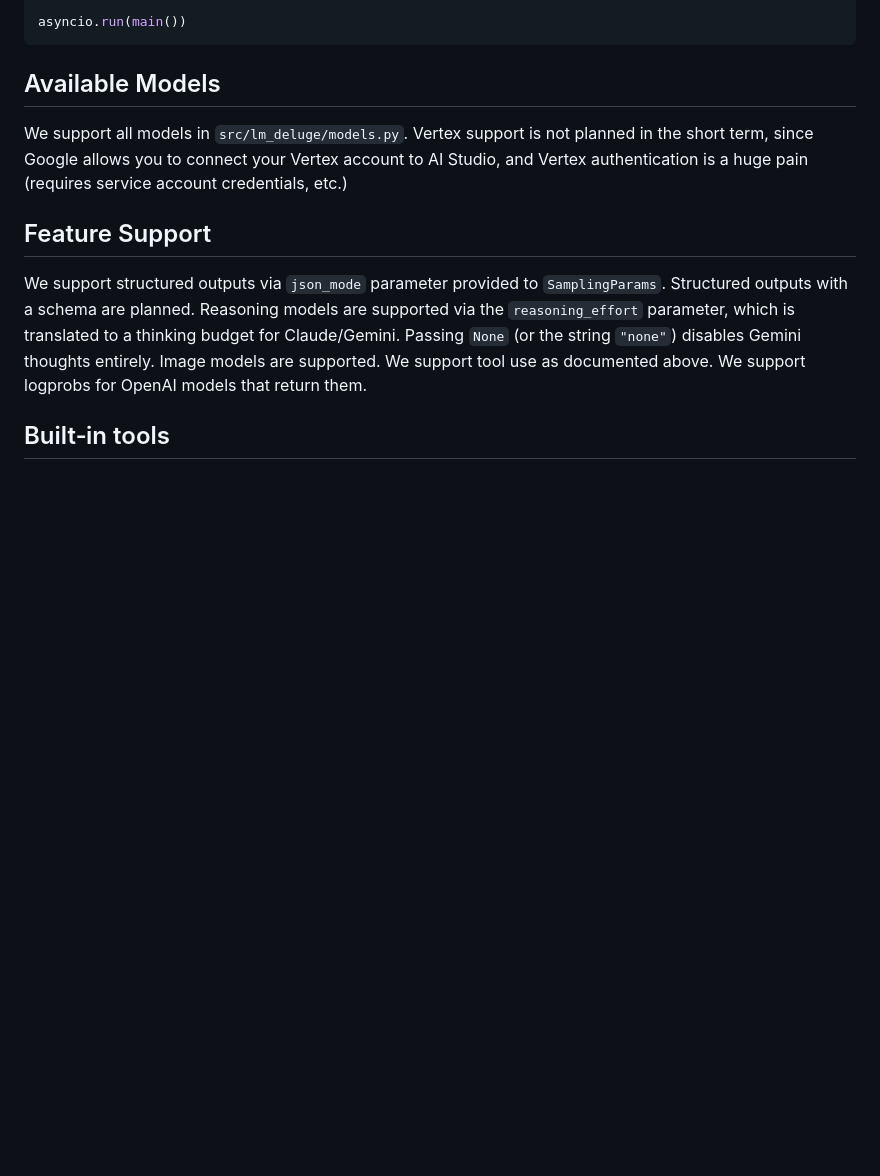
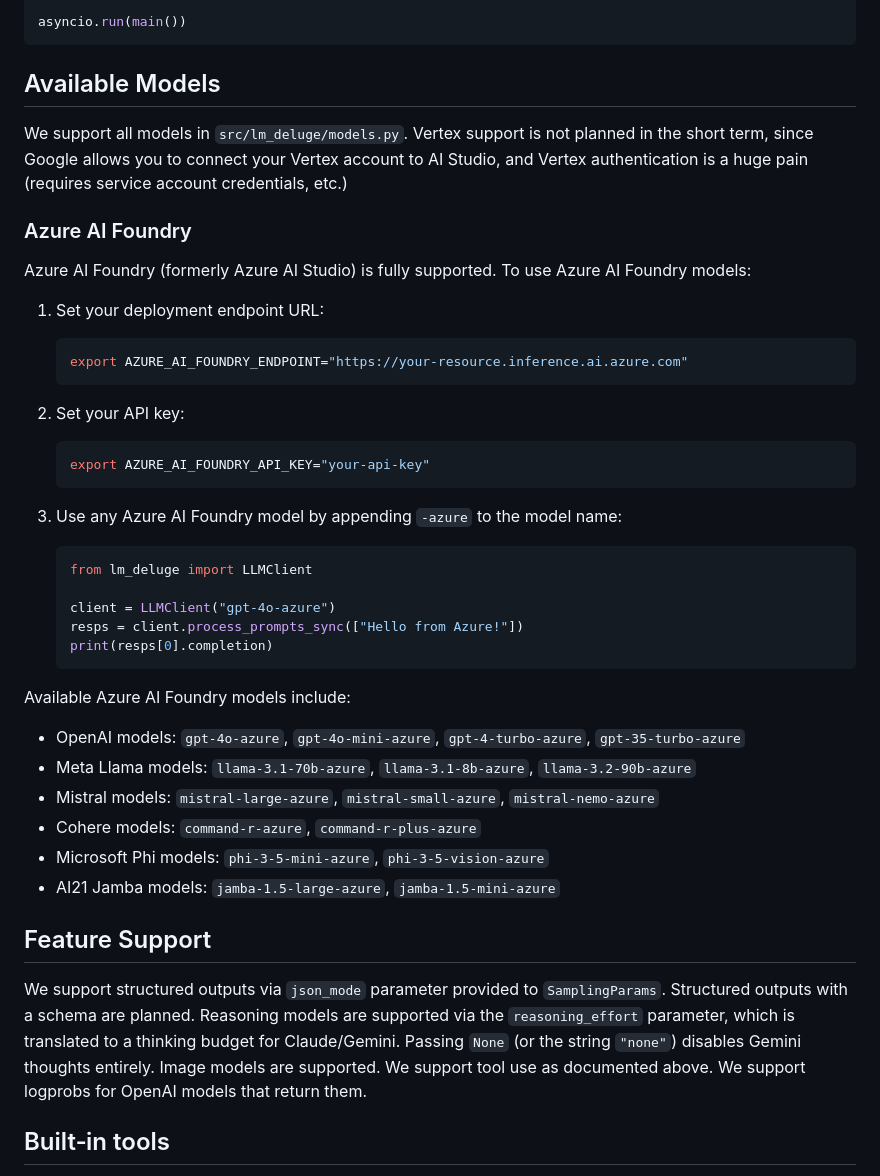
Before and after one commit to taylorai/lm-deluge, a Markdown page: README.md, the part around the change. Rendered like a GitHub page; blank space fills up the shorter version.

Commit message:
Auto-commit: Edit on README.md

````diff
--- a/README.md
+++ b/README.md
@@ -261,6 +261,37 @@ asyncio.run(main())
 
 We support all models in `src/lm_deluge/models.py`. Vertex support is not planned in the short term, since Google allows you to connect your Vertex account to AI Studio, and Vertex authentication is a huge pain (requires service account credentials, etc.)
 
+### Azure AI Foundry
+
+Azure AI Foundry (formerly Azure AI Studio) is fully supported. To use Azure AI Foundry models:
+
+1. Set your deployment endpoint URL:
+   ```bash
+   export AZURE_AI_FOUNDRY_ENDPOINT="https://your-resource.inference.ai.azure.com"
+   ```
+
+2. Set your API key:
+   ```bash
+   export AZURE_AI_FOUNDRY_API_KEY="your-api-key"
+   ```
+
+3. Use any Azure AI Foundry model by appending `-azure` to the model name:
+   ```python
+   from lm_deluge import LLMClient
+
+   client = LLMClient("gpt-4o-azure")
+   resps = client.process_prompts_sync(["Hello from Azure!"])
+   print(resps[0].completion)
+   ```
+
+Available Azure AI Foundry models include:
+- OpenAI models: `gpt-4o-azure`, `gpt-4o-mini-azure`, `gpt-4-turbo-azure`, `gpt-35-turbo-azure`
+- Meta Llama models: `llama-3.1-70b-azure`, `llama-3.1-8b-azure`, `llama-3.2-90b-azure`
+- Mistral models: `mistral-large-azure`, `mistral-small-azure`, `mistral-nemo-azure`
+- Cohere models: `command-r-azure`, `command-r-plus-azure`
+- Microsoft Phi models: `phi-3-5-mini-azure`, `phi-3-5-vision-azure`
+- AI21 Jamba models: `jamba-1.5-large-azure`, `jamba-1.5-mini-azure`
+
 ## Feature Support
 
 We support structured outputs via `json_mode` parameter provided to `SamplingParams`. Structured outputs with a schema are planned. Reasoning models are supported via the `reasoning_effort` parameter, which is translated to a thinking budget for Claude/Gemini. Passing `None` (or the string `"none"`) disables Gemini thoughts entirely. Image models are supported. We support tool use as documented above. We support logprobs for OpenAI models that return them.
````
